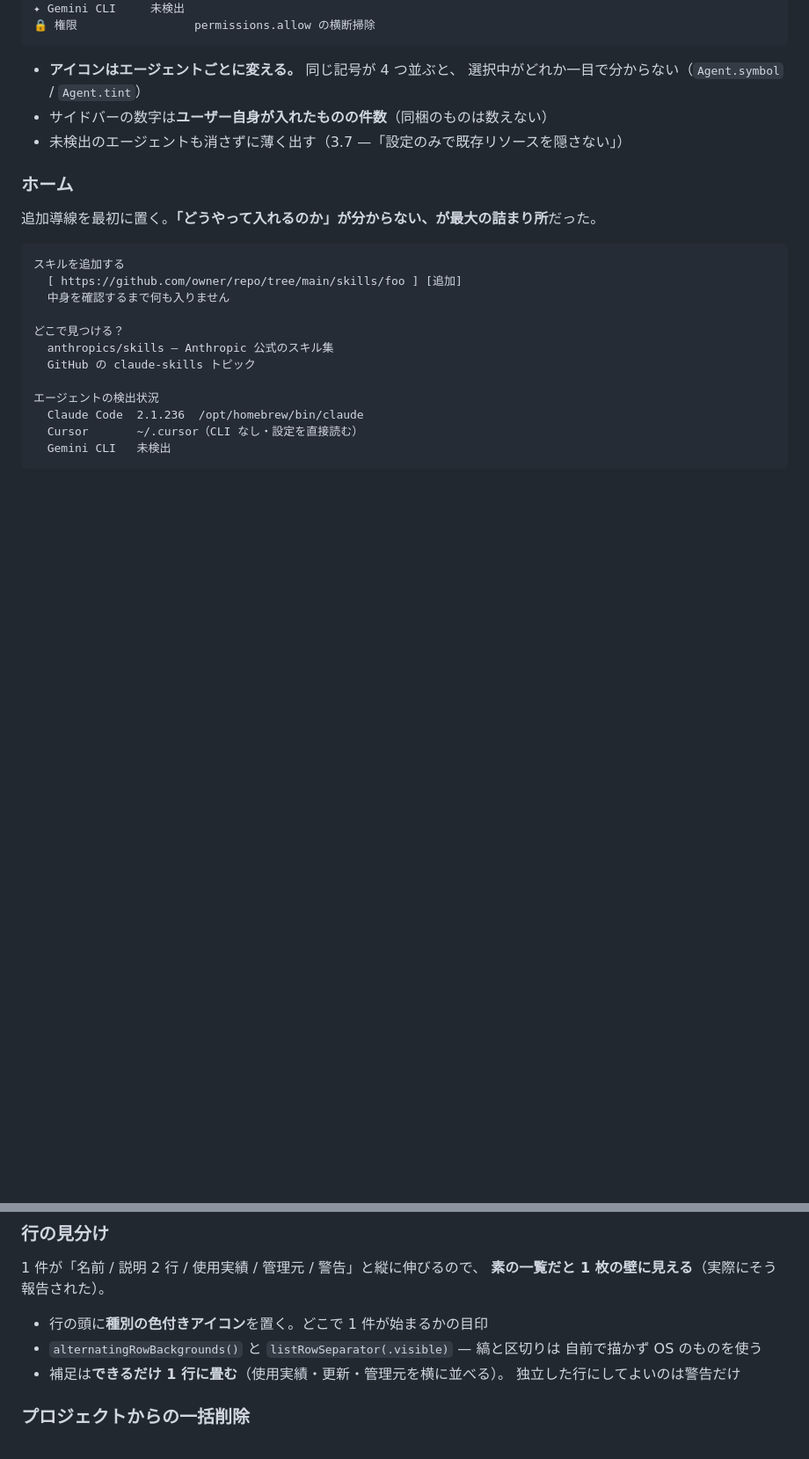
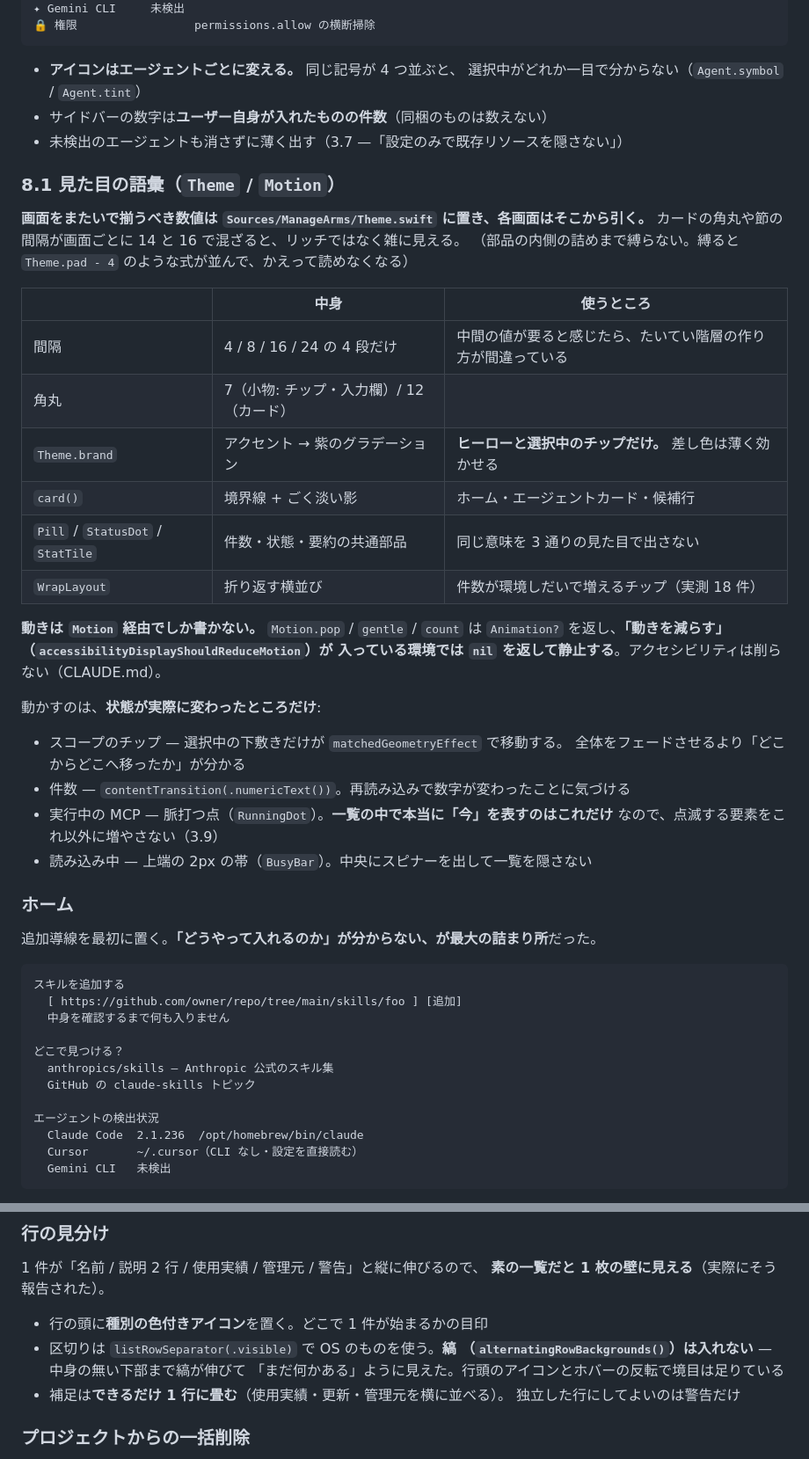
Before and after one commit to den0206/manage-arms-, a Markdown page: DESIGN.md, 2 parts joined by grey strips. Shown at 88% size. Rendered like a GitHub page; blank space fills up the shorter version.

Commit message:
docs: 見た目と動きの語彙を DESIGN 8.1 に残す
数値の置き場と、**何を動かして何を動かさないか**は、放っておくと画面ごとに
再発明されて元に戻る。動かすのは状態が実際に変わったところだけ、
点滅するのは実行中の MCP だけ、という線を理由ごと残す。
縞をやめた理由（中身の無い下部まで伸びて「まだ何かある」に見える）も併記する。

Co-Authored-By: Claude Opus 5 <noreply@anthropic.com>
Claude-Session: https://claude.ai/code/session_01VBZFdPgYUVacB23Xnb8P3V

```diff
--- a/DESIGN.md
+++ b/DESIGN.md
@@ -735,6 +735,34 @@ chrome-devtools          MCP      @latest（常に最新）    [ピン留め]
 - サイドバーの数字は**ユーザー自身が入れたものの件数**（同梱のものは数えない）
 - 未検出のエージェントも消さずに薄く出す（3.7 —「設定のみで既存リソースを隠さない」）
 
+### 8.1 見た目の語彙（`Theme` / `Motion`）
+
+**画面をまたいで揃うべき数値は `Sources/ManageArms/Theme.swift` に置き、各画面はそこから引く。**
+カードの角丸や節の間隔が画面ごとに 14 と 16 で混ざると、リッチではなく雑に見える。
+（部品の内側の詰めまで縛らない。縛ると `Theme.pad - 4` のような式が並んで、かえって読めなくなる）
+
+| | 中身 | 使うところ |
+|---|---|---|
+| 間隔 | 4 / 8 / 16 / 24 の 4 段だけ | 中間の値が要ると感じたら、たいてい階層の作り方が間違っている |
+| 角丸 | 7（小物: チップ・入力欄）/ 12（カード） | |
+| `Theme.brand` | アクセント → 紫のグラデーション | **ヒーローと選択中のチップだけ。** 差し色は薄く効かせる |
+| `card()` | 境界線 + ごく淡い影 | ホーム・エージェントカード・候補行 |
+| `Pill` / `StatusDot` / `StatTile` | 件数・状態・要約の共通部品 | 同じ意味を 3 通りの見た目で出さない |
+| `WrapLayout` | 折り返す横並び | 件数が環境しだいで増えるチップ（実測 18 件） |
+
+**動きは `Motion` 経由でしか書かない。** `Motion.pop` / `gentle` / `count` は
+`Animation?` を返し、**「動きを減らす」（`accessibilityDisplayShouldReduceMotion`）が
+入っている環境では `nil` を返して静止する**。アクセシビリティは削らない（CLAUDE.md）。
+
+動かすのは、**状態が実際に変わったところだけ**:
+
+- スコープのチップ — 選択中の下敷きだけが `matchedGeometryEffect` で移動する。
+  全体をフェードさせるより「どこからどこへ移ったか」が分かる
+- 件数 — `contentTransition(.numericText())`。再読み込みで数字が変わったことに気づける
+- 実行中の MCP — 脈打つ点（`RunningDot`）。**一覧の中で本当に「今」を表すのはこれだけ**
+  なので、点滅する要素をこれ以外に増やさない（3.9）
+- 読み込み中 — 上端の 2px の帯（`BusyBar`）。中央にスピナーを出して一覧を隠さない
+
 ### ホーム
 
 追加導線を最初に置く。**「どうやって入れるのか」が分からない、が最大の詰まり所**だった。
@@ -847,8 +875,9 @@ Claude Code
 **素の一覧だと 1 枚の壁に見える**（実際にそう報告された）。
 
 - 行の頭に**種別の色付きアイコン**を置く。どこで 1 件が始まるかの目印
-- `alternatingRowBackgrounds()` と `listRowSeparator(.visible)` — 縞と区切りは
-  自前で描かず OS のものを使う
+- 区切りは `listRowSeparator(.visible)` で OS のものを使う。**縞
+  （`alternatingRowBackgrounds()`）は入れない** — 中身の無い下部まで縞が伸びて
+  「まだ何かある」ように見えた。行頭のアイコンとホバーの反転で境目は足りている
 - 補足は**できるだけ 1 行に畳む**（使用実績・更新・管理元を横に並べる）。
   独立した行にしてよいのは警告だけ
 
```
